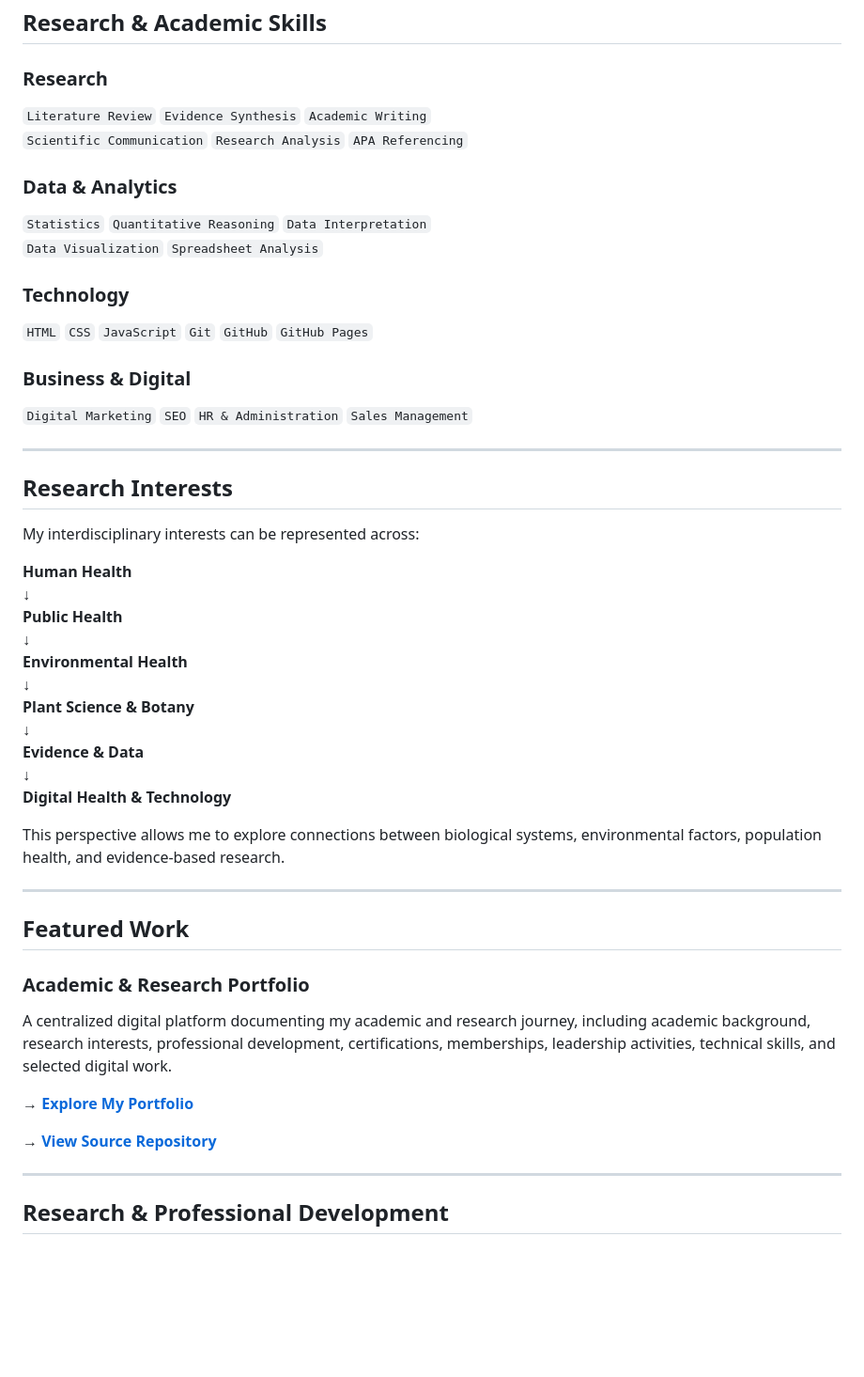
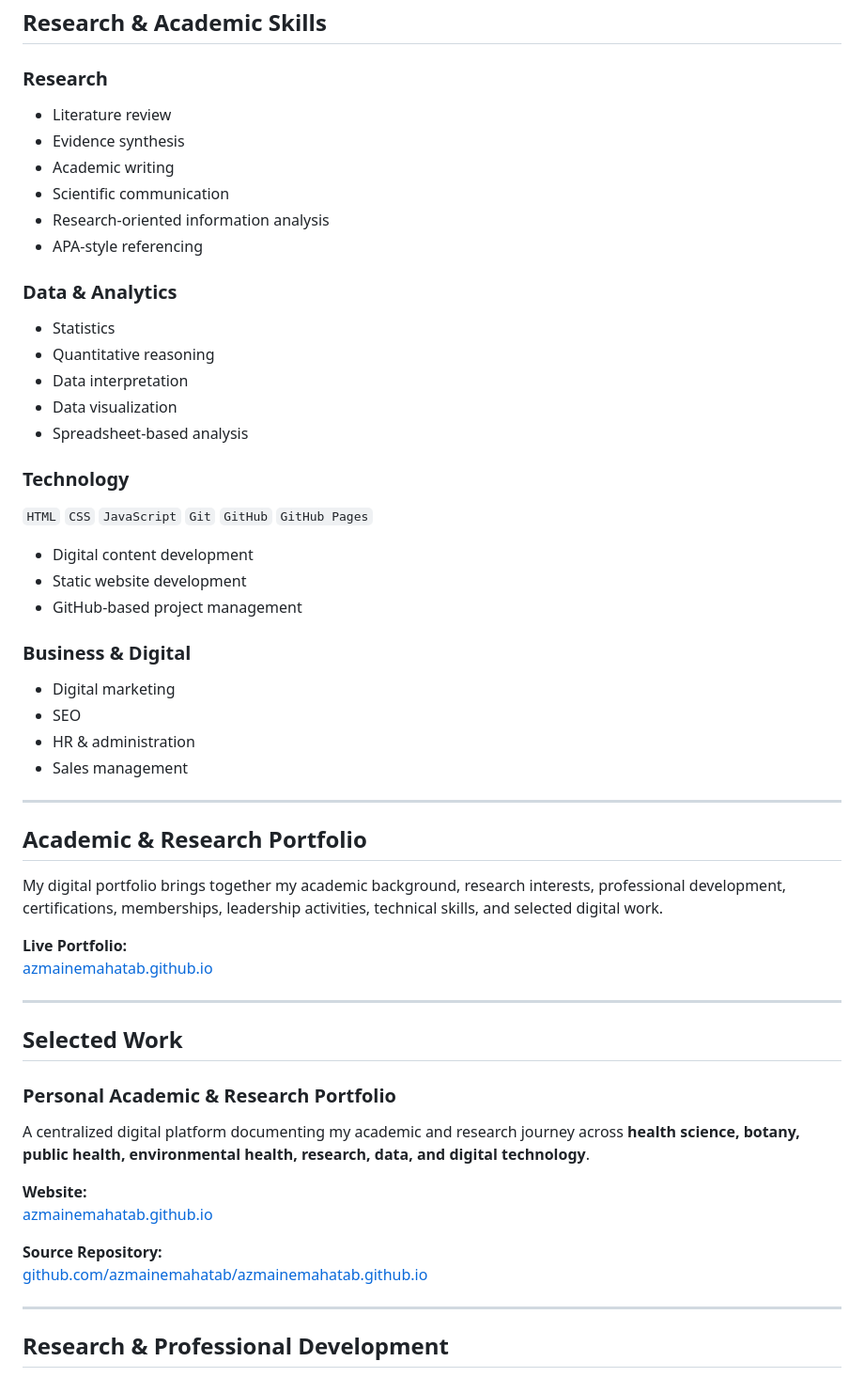
Before and after one commit to azmainemahatab/azmainemahatab.github.io, a Markdown page: README.md, the part around one of its changes. Shown at 94% size. Rendered like a GitHub page; blank space fills up the shorter version.

Commit message:
Revise README for clarity and structure
Updated the README to enhance clarity and structure, including a new academic and research focus section and improved formatting for interests and skills.

```diff
--- a/README.md
+++ b/README.md
@@ -51,53 +44,58 @@ My academic interests span health and environmental research, plant–health rel
 
 ### Research
 
-`Literature Review` `Evidence Synthesis` `Academic Writing`
-`Scientific Communication` `Research Analysis` `APA Referencing`
+- Literature review
+- Evidence synthesis
+- Academic writing
+- Scientific communication
+- Research-oriented information analysis
+- APA-style referencing
 
 ### Data & Analytics
 
-`Statistics` `Quantitative Reasoning` `Data Interpretation`
-`Data Visualization` `Spreadsheet Analysis`
+- Statistics
+- Quantitative reasoning
+- Data interpretation
+- Data visualization
+- Spreadsheet-based analysis
 
 ### Technology
 
 `HTML` `CSS` `JavaScript` `Git` `GitHub` `GitHub Pages`
 
+- Digital content development
+- Static website development
+- GitHub-based project management
+
 ### Business & Digital
 
-`Digital Marketing` `SEO` `HR & Administration` `Sales Management`
+- Digital marketing
+- SEO
+- HR & administration
+- Sales management
 
 ---
 
-## Research Interests
+## Academic & Research Portfolio
 
-My interdisciplinary interests can be represented across:
+My digital portfolio brings together my academic background, research interests, professional development, certifications, memberships, leadership activities, technical skills, and selected digital work.
 
-**Human Health**
-↓
-**Public Health**
-↓
-**Environmental Health**
-↓
-**Plant Science & Botany**
-↓
-**Evidence & Data**
-↓
-**Digital Health & Technology**
-
-This perspective allows me to explore connections between biological systems, environmental factors, population health, and evidence-based research.
+**Live Portfolio:**
+[azmainemahatab.github.io](https://azmainemahatab.github.io/)
 
 ---
 
-## Featured Work
+## Selected Work
 
-### Academic & Research Portfolio
+### Personal Academic & Research Portfolio
 
-A centralized digital platform documenting my academic and research journey, including academic background, research interests, professional development, certifications, memberships, leadership activities, technical skills, and selected digital work.
+A centralized digital platform documenting my academic and research journey across **health science, botany, public health, environmental health, research, data, and digital technology**.
 
-**→ [Explore My Portfolio](https://azmainemahatab.github.io/)**
+**Website:**
+[azmainemahatab.github.io](https://azmainemahatab.github.io/)
 
-**→ [View Source Repository](https://github.com/azmainemahatab/azmainemahatab.github.io)**
+**Source Repository:**
+[github.com/azmainemahatab/azmainemahatab.github.io](https://github.com/azmainemahatab/azmainemahatab.github.io)
 
 ---
 
```
Also changed, not shown: other parts of README.md (+22 -58 lines).
